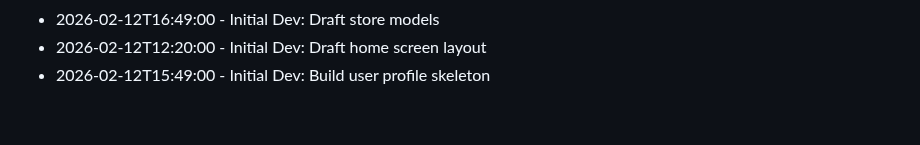
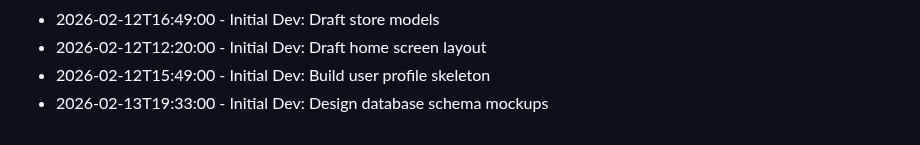
Before and after one commit to RajBarot3826/LocalMart, a Markdown page: CHANGELOG.md, the part around the change. GitHub-like rendering.

Commit message:
Design database schema mockups

```diff
--- a/CHANGELOG.md
+++ b/CHANGELOG.md
@@ -188,3 +188,4 @@
 - 2026-02-12T16:49:00 - Initial Dev: Draft store models
 - 2026-02-12T12:20:00 - Initial Dev: Draft home screen layout
 - 2026-02-12T15:49:00 - Initial Dev: Build user profile skeleton
+- 2026-02-13T19:33:00 - Initial Dev: Design database schema mockups
```
